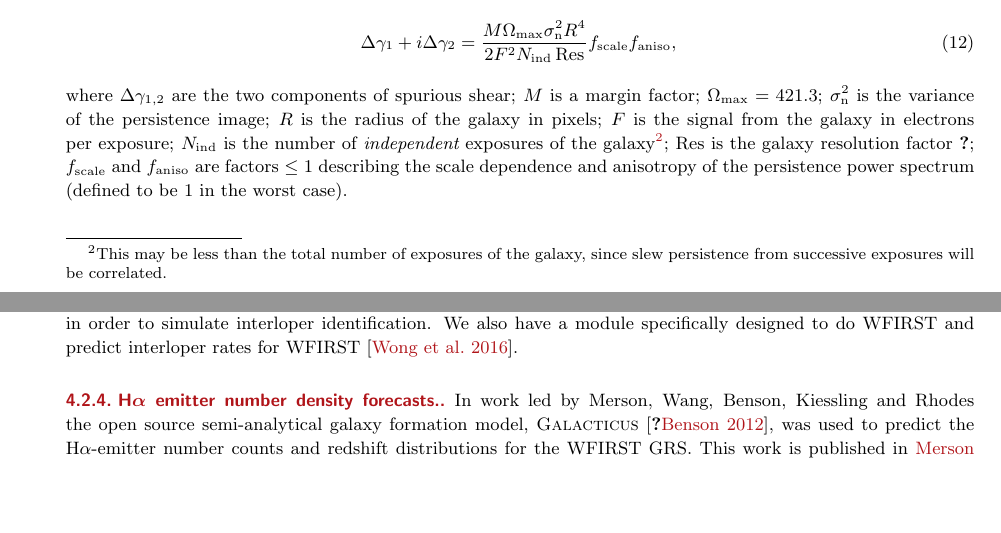
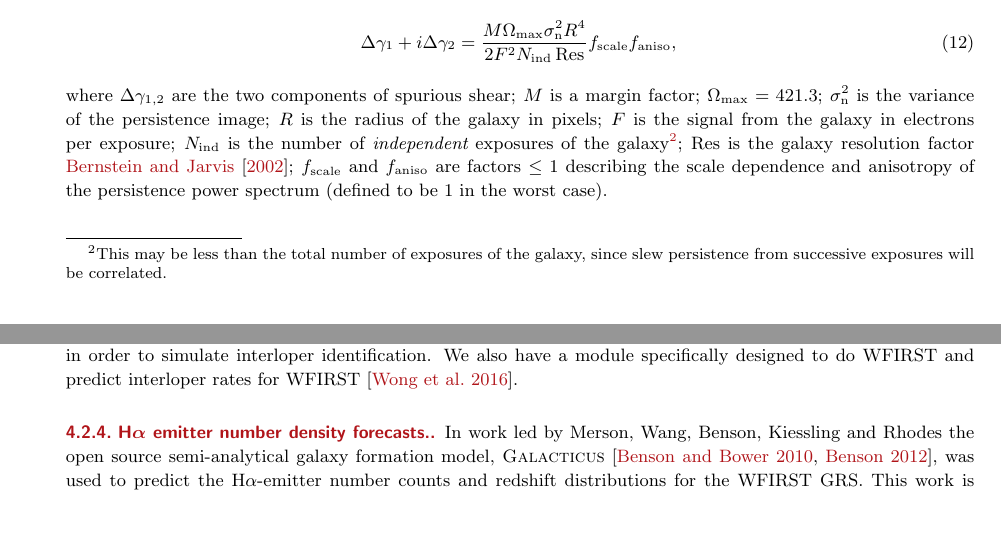
Before and after one commit to WFIRST-HLS-Cosmology/Annual-Report-April-17, a LaTeX document (wfirst_sit_hls_cosmology_annual_report_april17.tex, which reads section_galaxy_clustering.tex, section_wl_gal-clusters.tex): two parts of pages 14 and 38 of 74, joined at a grey line, cut so that both start at the same text. Compiled offline with pdfLaTeX.

Commit message:
Fixed some refs

```diff
--- a/section_galaxy_clustering.tex
+++ b/section_galaxy_clustering.tex
@@ -810,7 +810,7 @@ data.
 
 In work led by Merson, Wang, Benson, Kiessling and Rhodes the open source
 semi-analytical galaxy formation model, \textsc{Galacticus}
-\citep{Benson2010kx,Benson2012}, was used to predict the H${\rm \alpha}$-emitter number counts and redshift distributions for the
+\citep{Benson2010,Benson2012}, was used to predict the H${\rm \alpha}$-emitter number counts and redshift distributions for the
 WFIRST GRS. This work is published in \citet{Merson2017}.
 
 A four square degree lightcone catalogue was constructed by processing
--- a/section_wl_gal-clusters.tex
+++ b/section_wl_gal-clusters.tex
@@ -667,7 +667,7 @@ max}\sigma_{\rm n}^2 R^4}{2F^2N_{\rm ind}\,{\rm Res}} f_{\rm scale}
 f_{\rm aniso},
 \label{eq:dg}
 \end{equation}
-where $\Delta\gamma_{1,2}$ are the two components of spurious shear; $M$ is a margin factor; $\Omega_{\rm max} = 421.3$; $\sigma_{\rm n}^2$ is the variance of the persistence image; $R$ is the radius of the galaxy in pixels; $F$ is the signal from the galaxy in electrons per exposure; $N_{\rm ind}$ is the number of {\em independent} exposures of the galaxy\footnote{This may be less than the total number of exposures of the galaxy, since slew persistence from successive exposures will be correlated.}; Res is the galaxy resolution factor \cite{Bernstein2002}; $f_{\rm scale}$ and $f_{\rm aniso}$ are factors $\le 1$ describing the scale dependence and anisotropy of the persistence power spectrum (defined to be 1 in the worst case).
+where $\Delta\gamma_{1,2}$ are the two components of spurious shear; $M$ is a margin factor; $\Omega_{\rm max} = 421.3$; $\sigma_{\rm n}^2$ is the variance of the persistence image; $R$ is the radius of the galaxy in pixels; $F$ is the signal from the galaxy in electrons per exposure; $N_{\rm ind}$ is the number of {\em independent} exposures of the galaxy\footnote{This may be less than the total number of exposures of the galaxy, since slew persistence from successive exposures will be correlated.}; Res is the galaxy resolution factor \cite{bej02}; $f_{\rm scale}$ and $f_{\rm aniso}$ are factors $\le 1$ describing the scale dependence and anisotropy of the persistence power spectrum (defined to be 1 in the worst case).
 
 The results of this study -- shown in Figure~\ref{fig:slew_results_oct16} -- are promising, given the top-level systematic shear budget of $2.7\times 10^{-4}$ and that the modern detectors typically show ``lo'' or (in some regions) ``lo+step''-like behavior, rather than the much larger persistence characteristic of the WFC3-IR model (third column). The masking algorithm will continue to be revisited as part of the mission optimization. However, the small number of masked pixels led the FSWG to conclude that a dark shutter that operated during every slew was not required for the WFIRST HLS.
 
```
